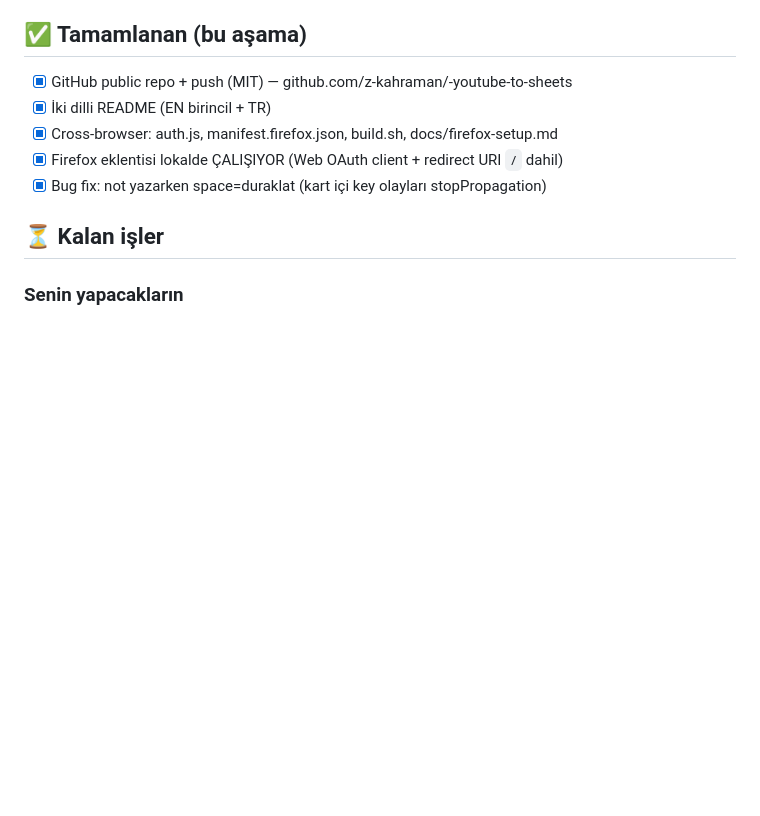
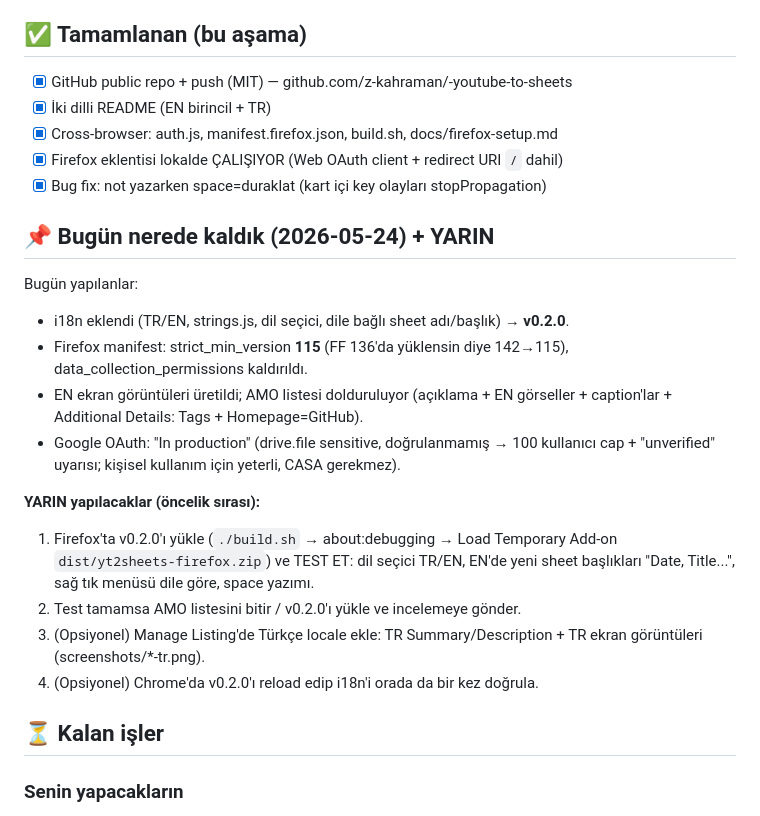
Before and after one commit to z-kahraman/youtube-to-sheets, a Markdown page: docs/RELEASE-CHECKLIST.md, the part around the change. Rendered like a GitHub page; blank space fills up the shorter version.

Commit message:
docs: snapshot 2026-05-24 progress + tomorrow's checklist

```diff
--- a/docs/RELEASE-CHECKLIST.md
+++ b/docs/RELEASE-CHECKLIST.md
@@ -53,6 +53,26 @@ Son güncelleme: 2026-05-24.
 - [x] Firefox eklentisi lokalde ÇALIŞIYOR (Web OAuth client + redirect URI `/` dahil)
 - [x] Bug fix: not yazarken space=duraklat (kart içi key olayları stopPropagation)
 
+## 📌 Bugün nerede kaldık (2026-05-24) + YARIN
+
+Bugün yapılanlar:
+- i18n eklendi (TR/EN, strings.js, dil seçici, dile bağlı sheet adı/başlık) → **v0.2.0**.
+- Firefox manifest: strict_min_version **115** (FF 136'da yüklensin diye 142→115),
+  data_collection_permissions kaldırıldı.
+- EN ekran görüntüleri üretildi; AMO listesi dolduruluyor (açıklama + EN görseller +
+  caption'lar + Additional Details: Tags + Homepage=GitHub).
+- Google OAuth: "In production" (drive.file sensitive, doğrulanmamış → 100 kullanıcı cap +
+  "unverified" uyarısı; kişisel kullanım için yeterli, CASA gerekmez).
+
+**YARIN yapılacaklar (öncelik sırası):**
+1. Firefox'ta v0.2.0'ı yükle (`./build.sh` → about:debugging → Load Temporary Add-on
+   `dist/yt2sheets-firefox.zip`) ve TEST ET: dil seçici TR/EN, EN'de yeni sheet başlıkları
+   "Date, Title...", sağ tık menüsü dile göre, space yazımı.
+2. Test tamamsa AMO listesini bitir / v0.2.0'ı yükle ve incelemeye gönder.
+3. (Opsiyonel) Manage Listing'de Türkçe locale ekle: TR Summary/Description + TR ekran
+   görüntüleri (screenshots/*-tr.png).
+4. (Opsiyonel) Chrome'da v0.2.0'ı reload edip i18n'i orada da bir kez doğrula.
+
 ## ⏳ Kalan işler
 
 ### Senin yapacakların
```
